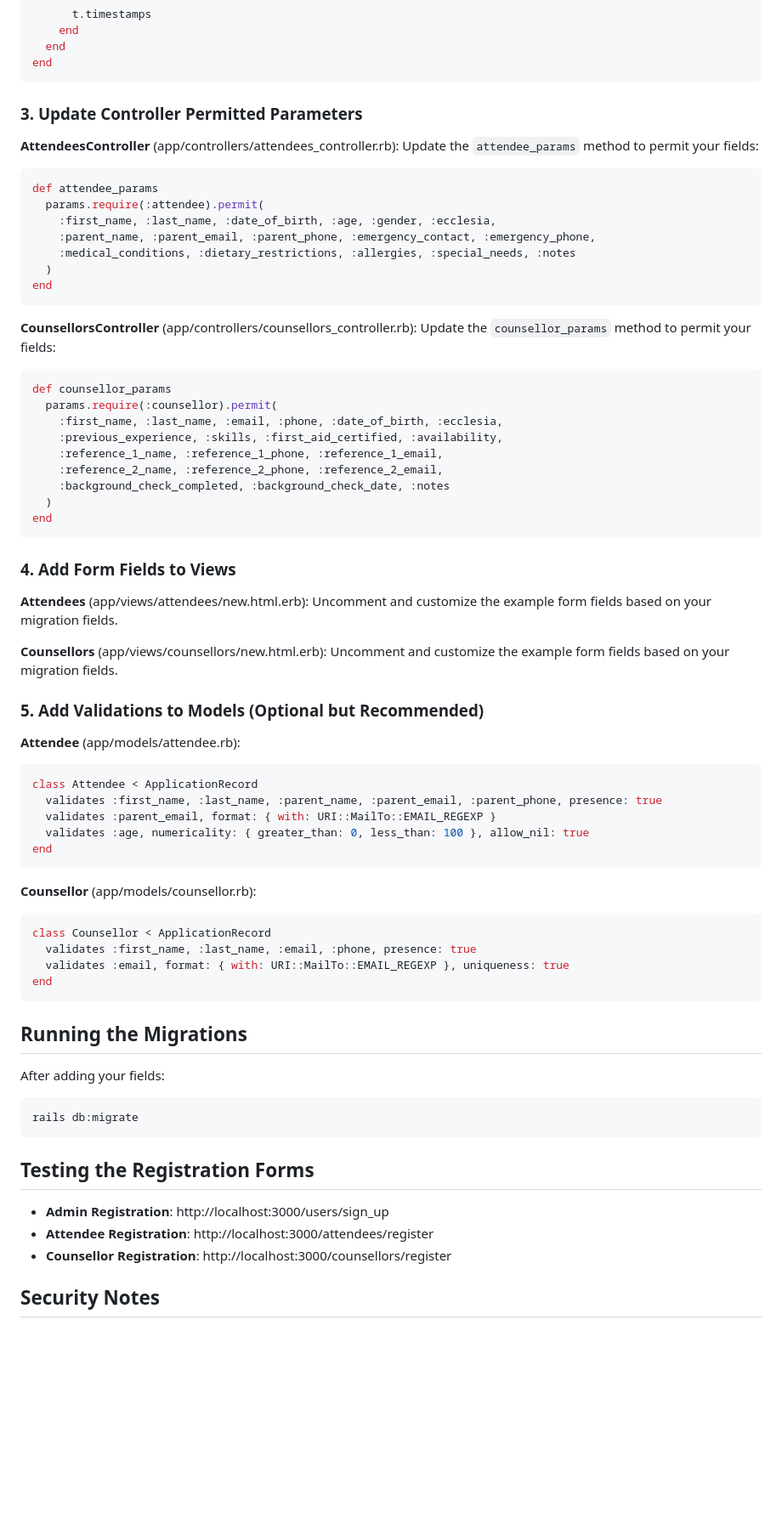
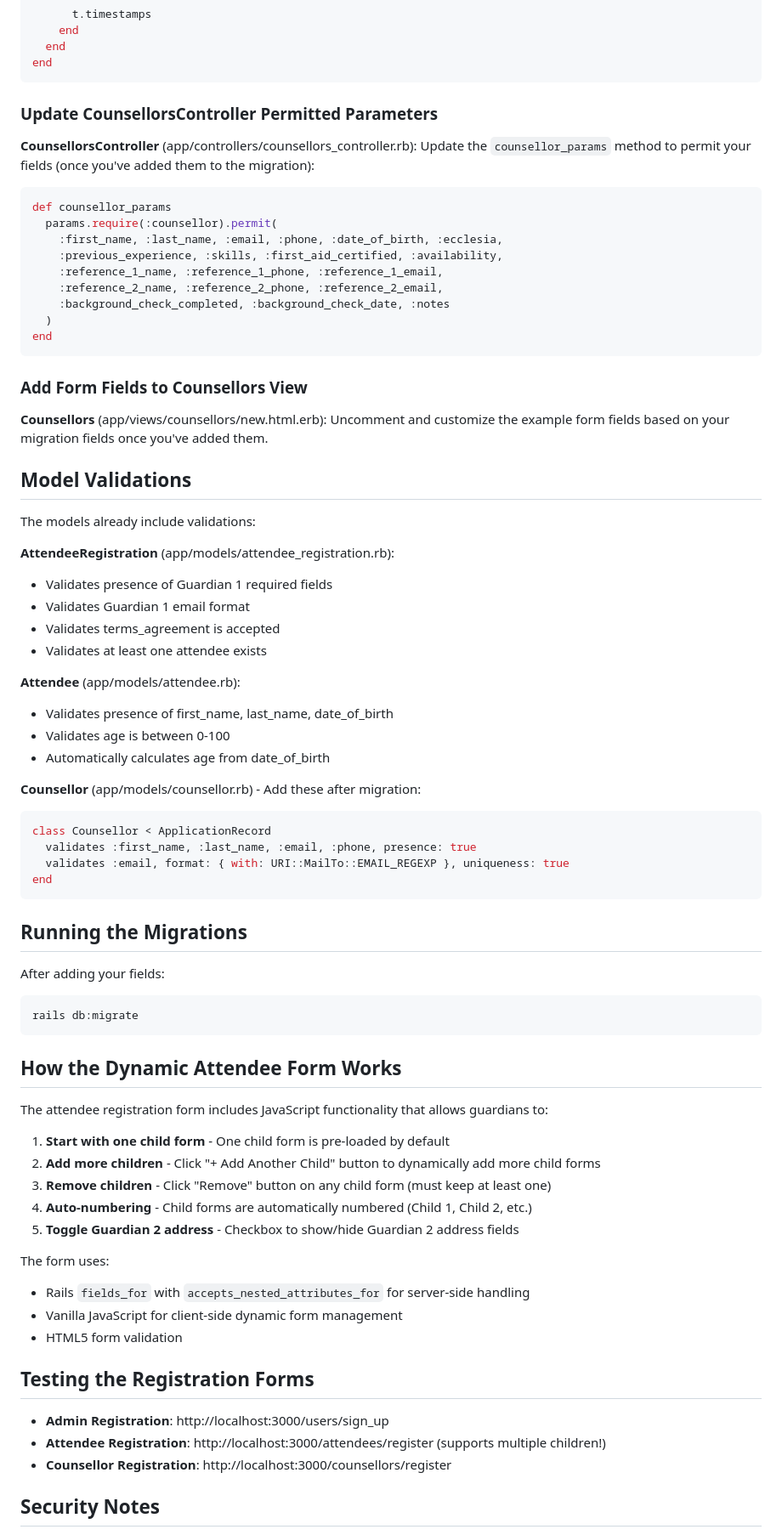
Before and after one commit to ventura-coast-web-design/california-kids-camp, a Markdown page: REGISTRATION_SETUP.md, the part around the change printed below. Shown: that part at 85% size. GitHub-like rendering; blank space fills up the shorter version.

````diff
--- a/REGISTRATION_SETUP.md
+++ b/REGISTRATION_SETUP.md
@@ -124,23 +127,10 @@ class CreateCounsellors < ActiveRecord::Migration[8.1]
 end
 ```
 
-### 3. Update Controller Permitted Parameters
-
-**AttendeesController** (app/controllers/attendees_controller.rb):
-Update the `attendee_params` method to permit your fields:
-
-```ruby
-def attendee_params
-  params.require(:attendee).permit(
-    :first_name, :last_name, :date_of_birth, :age, :gender, :ecclesia,
-    :parent_name, :parent_email, :parent_phone, :emergency_contact, :emergency_phone,
-    :medical_conditions, :dietary_restrictions, :allergies, :special_needs, :notes
-  )
-end
-```
+### Update CounsellorsController Permitted Parameters
 
 **CounsellorsController** (app/controllers/counsellors_controller.rb):
-Update the `counsellor_params` method to permit your fields:
+Update the `counsellor_params` method to permit your fields (once you've added them to the migration):
 
 ```ruby
 def counsellor_params
@@ -154,26 +144,27 @@ def counsellor_params
 end
 ```
 
-### 4. Add Form Fields to Views
-
-**Attendees** (app/views/attendees/new.html.erb):
-Uncomment and customize the example form fields based on your migration fields.
+### Add Form Fields to Counsellors View
 
 **Counsellors** (app/views/counsellors/new.html.erb):
-Uncomment and customize the example form fields based on your migration fields.
+Uncomment and customize the example form fields based on your migration fields once you've added them.
 
-### 5. Add Validations to Models (Optional but Recommended)
+## Model Validations
+
+The models already include validations:
+
+**AttendeeRegistration** (app/models/attendee_registration.rb):
+- Validates presence of Guardian 1 required fields
+- Validates Guardian 1 email format
+- Validates terms_agreement is accepted
+- Validates at least one attendee exists
 
 **Attendee** (app/models/attendee.rb):
-```ruby
-class Attendee < ApplicationRecord
-  validates :first_name, :last_name, :parent_name, :parent_email, :parent_phone, presence: true
-  validates :parent_email, format: { with: URI::MailTo::EMAIL_REGEXP }
-  validates :age, numericality: { greater_than: 0, less_than: 100 }, allow_nil: true
-end
-```
+- Validates presence of first_name, last_name, date_of_birth
+- Validates age is between 0-100
+- Automatically calculates age from date_of_birth
 
-**Counsellor** (app/models/counsellor.rb):
+**Counsellor** (app/models/counsellor.rb) - Add these after migration:
 ```ruby
 class Counsellor < ApplicationRecord
   validates :first_name, :last_name, :email, :phone, presence: true
@@ -189,10 +180,25 @@ After adding your fields:
 rails db:migrate
 ```
 
+## How the Dynamic Attendee Form Works
+
+The attendee registration form includes JavaScript functionality that allows guardians to:
+
+1. **Start with one child form** - One child form is pre-loaded by default
+2. **Add more children** - Click "+ Add Another Child" button to dynamically add more child forms
+3. **Remove children** - Click "Remove" button on any child form (must keep at least one)
+4. **Auto-numbering** - Child forms are automatically numbered (Child 1, Child 2, etc.)
+5. **Toggle Guardian 2 address** - Checkbox to show/hide Guardian 2 address fields
+
+The form uses:
+- Rails `fields_for` with `accepts_nested_attributes_for` for server-side handling
+- Vanilla JavaScript for client-side dynamic form management
+- HTML5 form validation
+
 ## Testing the Registration Forms
 
 - **Admin Registration**: http://localhost:3000/users/sign_up
-- **Attendee Registration**: http://localhost:3000/attendees/register
+- **Attendee Registration**: http://localhost:3000/attendees/register (supports multiple children!)
 - **Counsellor Registration**: http://localhost:3000/counsellors/register
 
 ## Security Notes
````
Also changed, not shown: other parts of REGISTRATION_SETUP.md (+71 -46 lines), REGISTRATION_VISUAL_GUIDE.md (added, +323 -0 lines), SETUP_COMPLETE.md (added, +187 -0 lines).
